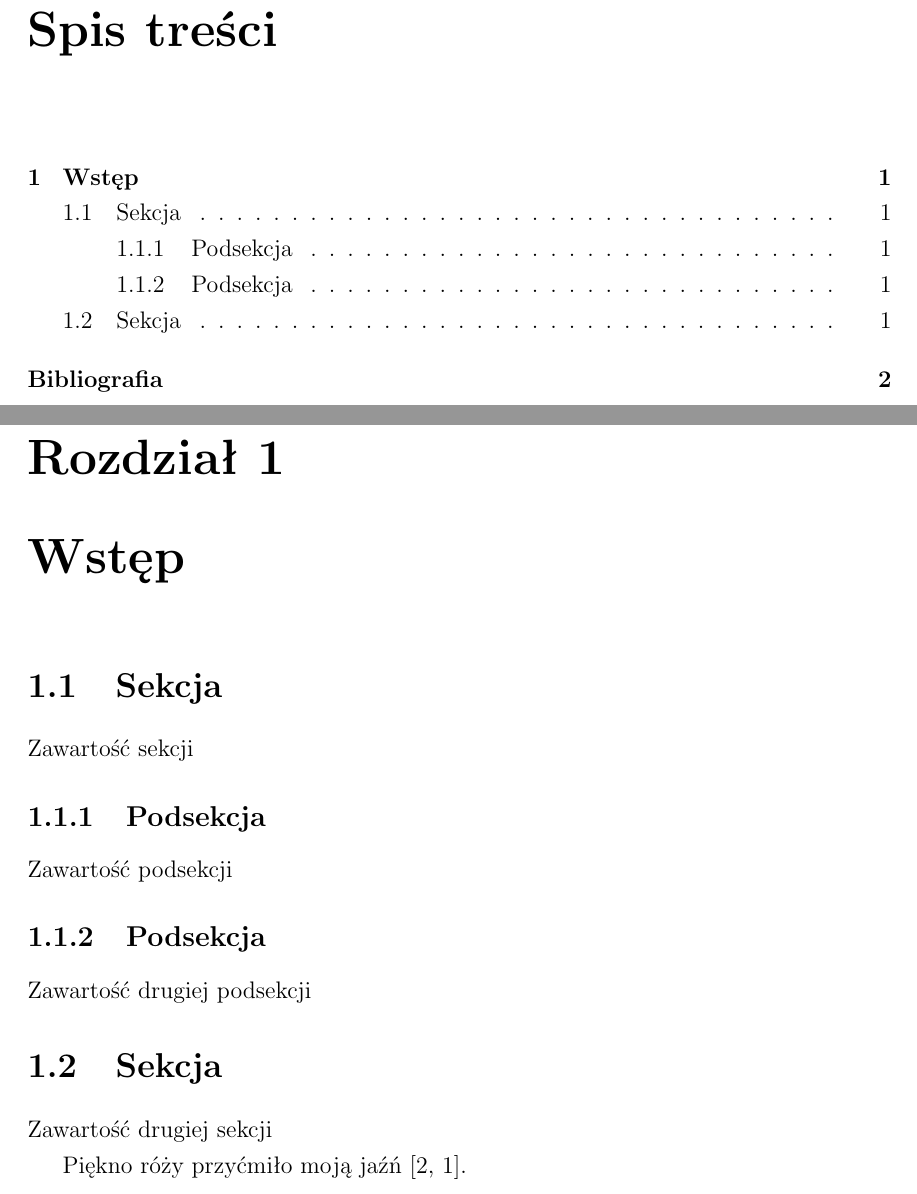
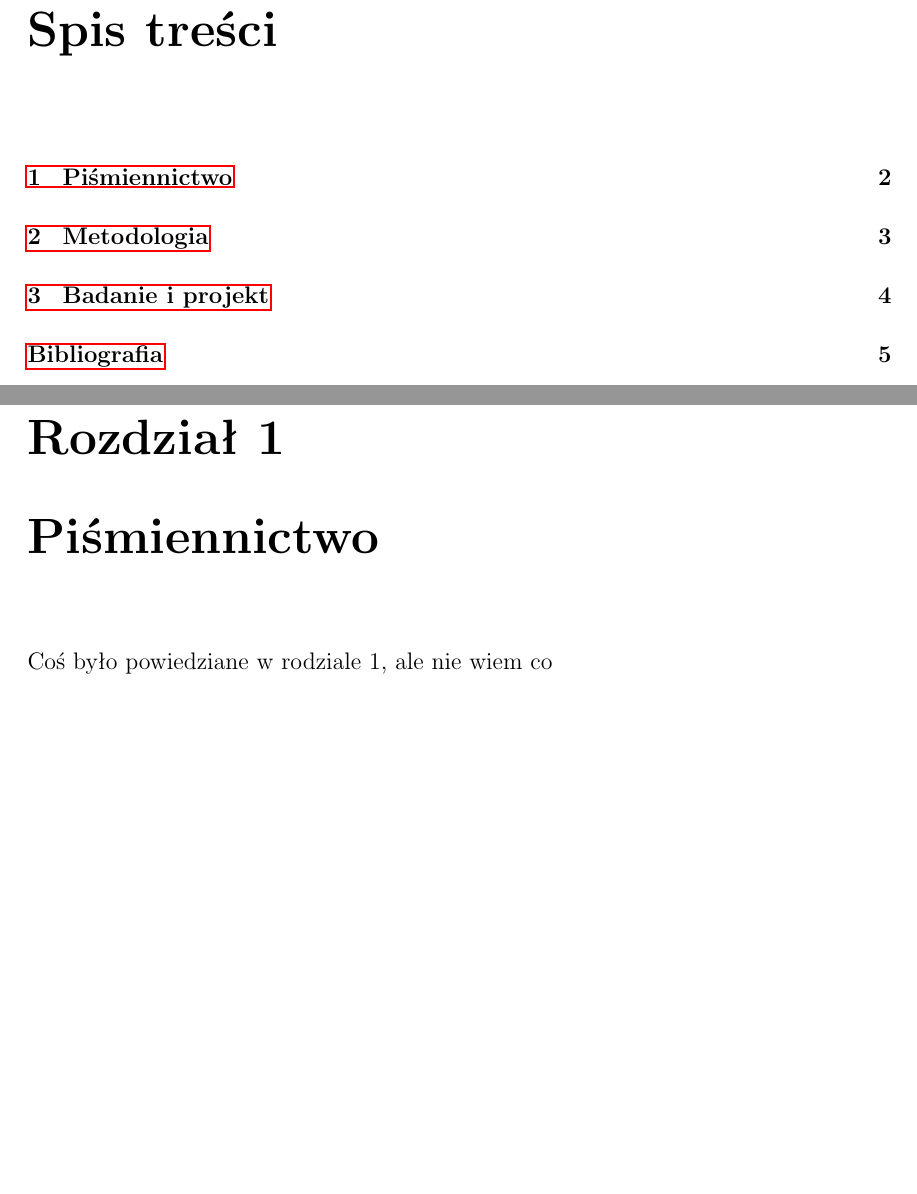
Before and after one commit to mMosiur/Licencjat-Informatyka, a LaTeX thesis (Source/thesis.tex, which reads Source/chapter1.tex): two parts of pages 3 and 4 of 5 before the commit and two parts of pages 2 and 4 of 7 after it, joined at a grey line, cut so that both start at the same text, the shorter picture padded with empty space. Compiled offline with pdfLaTeX.

Commit message:
Dodano wstępne tytuły rozdziałów i dodano potrzebne moduły do pliku głównego

```diff
--- a/Source/chapter1.tex
+++ b/Source/chapter1.tex
@@ -1,11 +1,4 @@
-\chapter{Wstęp}
-\section{Sekcja}
-	Zawartość sekcji
-\subsection{Podsekcja}
-	Zawartość podsekcji
-\subsection{Podsekcja}
-	Zawartość drugiej podsekcji
-\section{Sekcja}
-	Zawartość drugiej sekcji
+\chapter{Piśmiennictwo}
+\label{ch:chapter1}
 
-Piękno róży przyćmiło moją jaźń \cite{wojcik2018new, wojcik2018mapping}.
+Coś było powiedziane w \hyperref[ch:introduction]{rodziale 1}, ale nie wiem co
--- a/Source/thesis.tex
+++ b/Source/thesis.tex
@@ -4,6 +4,10 @@
 \usepackage[utf8]{inputenc}
 \usepackage{polski}
 \usepackage[polish]{babel}
+\usepackage{url}
+\usepackage{hyperref}
+
+\AtBeginDocument{\let\textlabel\label}
 
 \title{Metaanaliza użyteczności i popularności zbiorów danych}
 
```
Also changed, not shown: Source/chapter2.tex (added, +2 -0 lines), Source/chapter3.tex (added, +2 -0 lines), Source/thesis.tex (9 more changed lines).
